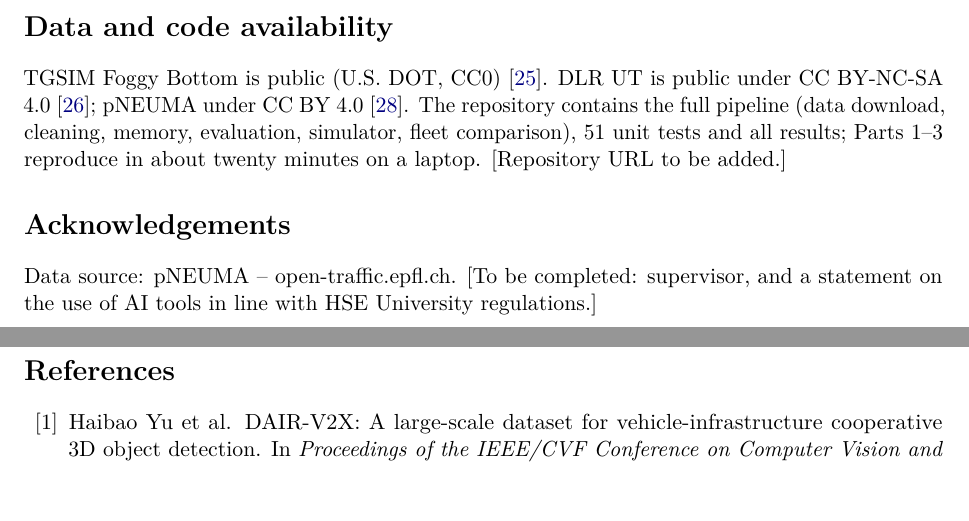
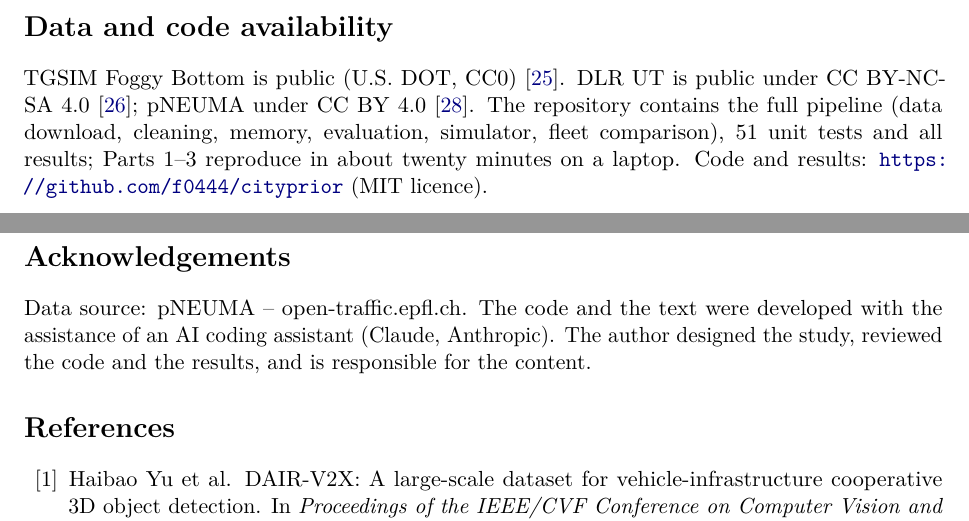
Before and after one commit to f0444/cityprior, a LaTeX paper (paper/main.tex): two parts of pages 15 and 16 of 18, joined at a grey line, cut so that both start at the same text. Compiled offline with pdfLaTeX.

Commit message:
Prepare for publication: MIT licence, citation file, repository URL, AI-assistance statement
Co-Authored-By: Claude Opus 5.5 <noreply@anthropic.com>

```diff
--- a/paper/main.tex
+++ b/paper/main.tex
@@ -511,11 +511,11 @@ In money, the case for city cameras is live perception on busy robotaxi corridor
 Autonomous driving need not be only a problem of a smarter car; part of the intelligence can live in the city, as long as the car treats it as a prior with an expiry date.
 
 \section*{Data and code availability}
-TGSIM Foggy Bottom is public (U.S.\ DOT, CC0) \citep{tgsim_fb}. DLR UT is public under CC BY-NC-SA 4.0 \citep{dlr_ut}; pNEUMA under CC BY 4.0 \citep{pneuma_zenodo}. The repository contains the full pipeline (data download, cleaning, memory, evaluation, simulator, fleet comparison), 51 unit tests and all results; Parts~1--3 reproduce in about twenty minutes on a laptop. [Repository URL to be added.]
+TGSIM Foggy Bottom is public (U.S.\ DOT, CC0) \citep{tgsim_fb}. DLR UT is public under CC BY-NC-SA 4.0 \citep{dlr_ut}; pNEUMA under CC BY 4.0 \citep{pneuma_zenodo}. The repository contains the full pipeline (data download, cleaning, memory, evaluation, simulator, fleet comparison), 51 unit tests and all results; Parts~1--3 reproduce in about twenty minutes on a laptop. Code and results: \url{https://github.com/f0444/cityprior} (MIT licence).
 
 \section*{Acknowledgements}
 Data source: pNEUMA -- open-traffic.epfl.ch.
-[To be completed: supervisor, and a statement on the use of AI tools in line with HSE University regulations.]
+The code and the text were developed with the assistance of an AI coding assistant (Claude, Anthropic). The author designed the study, reviewed the code and the results, and is responsible for the content.
 
 \bibliographystyle{unsrtnat}
 \bibliography{refs}
```
Also changed, not shown: README.md, paper/main.pdf, 2 other files.
